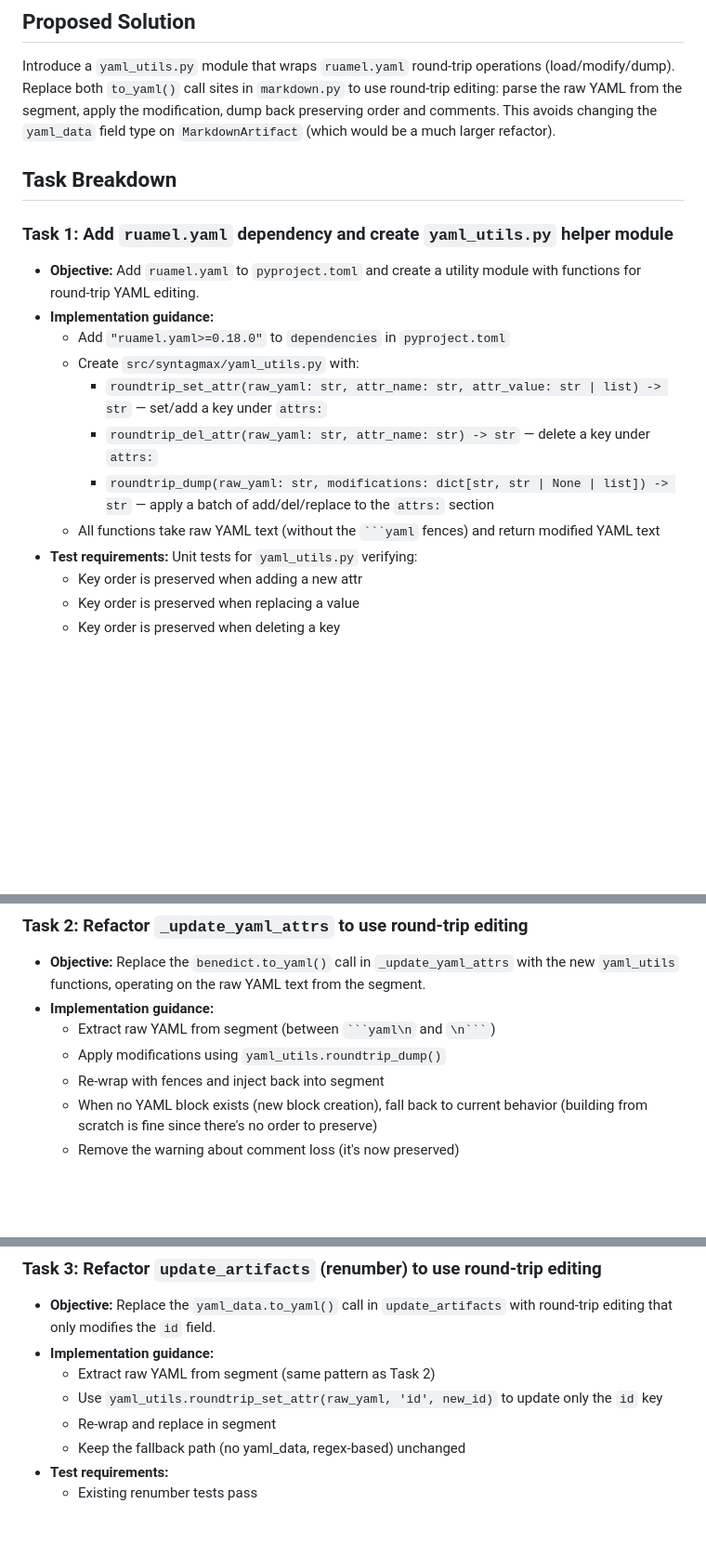
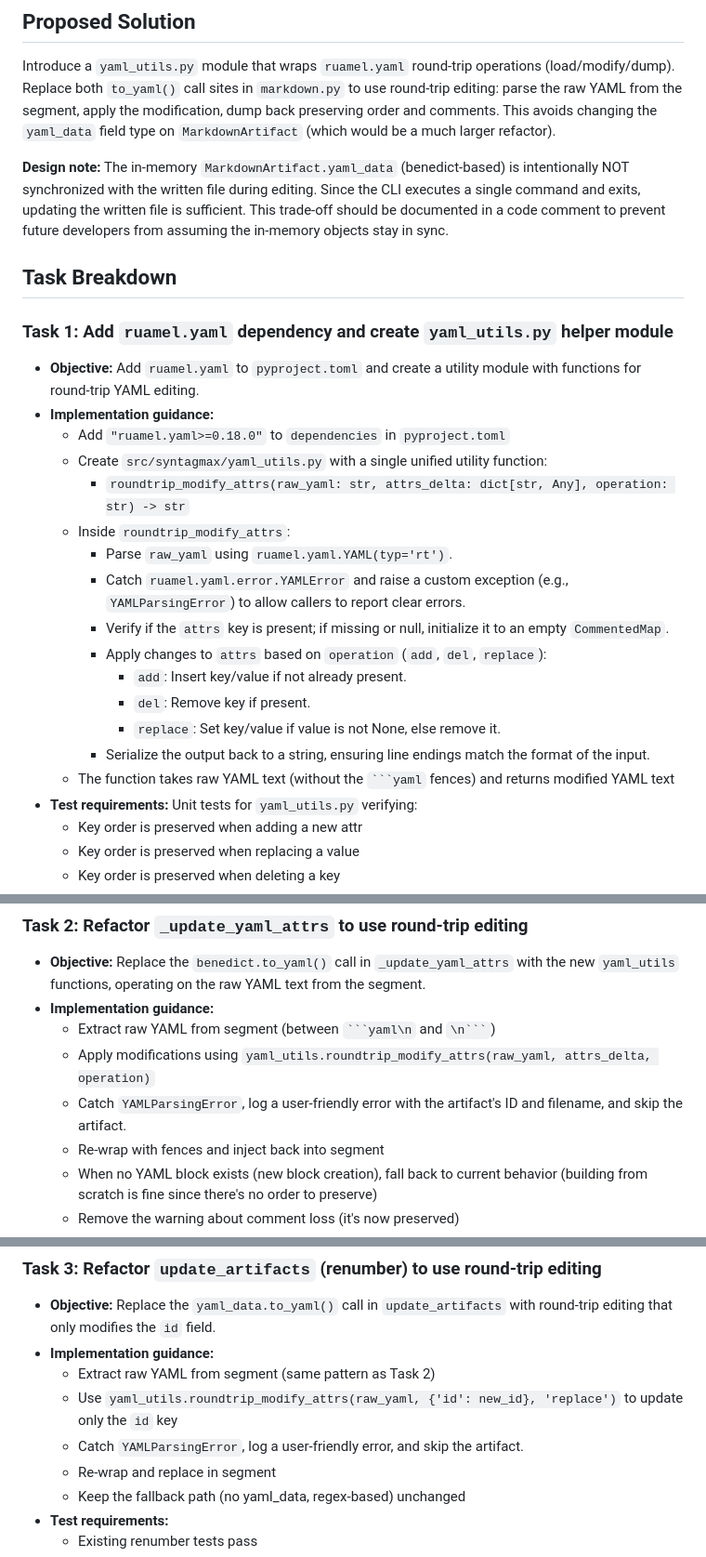
Before and after one commit to flyvercity/syntagmax, a Markdown page: docs/specs/preserve-yaml-attr-order.md, 3 parts joined by grey strips. Shown at 93% size. Drawn GitHub-style; blank space fills up the shorter version.

Commit message:
docs: update yaml attribute preservation spec
Update the design specification for preserving YAML attribute order to reflect the unified `roundtrip_modify_attrs` utility function approach.

Original branch: reorder-fix

````diff
--- a/docs/specs/preserve-yaml-attr-order.md
+++ b/docs/specs/preserve-yaml-attr-order.md
@@ -24,6 +24,8 @@ The `edit attrs` and `edit renumber` commands re-emit YAML blocks using `benedic
 
 Introduce a `yaml_utils.py` module that wraps `ruamel.yaml` round-trip operations (load/modify/dump). Replace both `to_yaml()` call sites in `markdown.py` to use round-trip editing: parse the raw YAML from the segment, apply the modification, dump back preserving order and comments. This avoids changing the `yaml_data` field type on `MarkdownArtifact` (which would be a much larger refactor).
 
+**Design note:** The in-memory `MarkdownArtifact.yaml_data` (benedict-based) is intentionally NOT synchronized with the written file during editing. Since the CLI executes a single command and exits, updating the written file is sufficient. This trade-off should be documented in a code comment to prevent future developers from assuming the in-memory objects stay in sync.
+
 ## Task Breakdown
 
 ### Task 1: Add `ruamel.yaml` dependency and create `yaml_utils.py` helper module
@@ -31,11 +33,18 @@ Introduce a `yaml_utils.py` module that wraps `ruamel.yaml` round-trip operation
 - **Objective:** Add `ruamel.yaml` to `pyproject.toml` and create a utility module with functions for round-trip YAML editing.
 - **Implementation guidance:**
   - Add `"ruamel.yaml>=0.18.0"` to `dependencies` in `pyproject.toml`
-  - Create `src/syntagmax/yaml_utils.py` with:
-    - `roundtrip_set_attr(raw_yaml: str, attr_name: str, attr_value: str | list) -> str` — set/add a key under `attrs:`
-    - `roundtrip_del_attr(raw_yaml: str, attr_name: str) -> str` — delete a key under `attrs:`
-    - `roundtrip_dump(raw_yaml: str, modifications: dict[str, str | None | list]) -> str` — apply a batch of add/del/replace to the `attrs:` section
-  - All functions take raw YAML text (without the `` ```yaml `` fences) and return modified YAML text
+  - Create `src/syntagmax/yaml_utils.py` with a single unified utility function:
+    - `roundtrip_modify_attrs(raw_yaml: str, attrs_delta: dict[str, Any], operation: str) -> str`
+  - Inside `roundtrip_modify_attrs`:
+    - Parse `raw_yaml` using `ruamel.yaml.YAML(typ='rt')`.
+    - Catch `ruamel.yaml.error.YAMLError` and raise a custom exception (e.g., `YAMLParsingError`) to allow callers to report clear errors.
+    - Verify if the `attrs` key is present; if missing or null, initialize it to an empty `CommentedMap`.
+    - Apply changes to `attrs` based on `operation` (`add`, `del`, `replace`):
+      - `add`: Insert key/value if not already present.
+      - `del`: Remove key if present.
+      - `replace`: Set key/value if value is not None, else remove it.
+    - Serialize the output back to a string, ensuring line endings match the format of the input.
+  - The function takes raw YAML text (without the `` ```yaml `` fences) and returns modified YAML text
 - **Test requirements:** Unit tests for `yaml_utils.py` verifying:
   - Key order is preserved when adding a new attr
   - Key order is preserved when replacing a value
@@ -49,7 +58,8 @@ Introduce a `yaml_utils.py` module that wraps `ruamel.yaml` round-trip operation
 - **Objective:** Replace the `benedict.to_yaml()` call in `_update_yaml_attrs` with the new `yaml_utils` functions, operating on the raw YAML text from the segment.
 - **Implementation guidance:**
   - Extract raw YAML from segment (between `` ```yaml\n `` and `` \n``` ``)
-  - Apply modifications using `yaml_utils.roundtrip_dump()`
+  - Apply modifications using `yaml_utils.roundtrip_modify_attrs(raw_yaml, attrs_delta, operation)`
+  - Catch `YAMLParsingError`, log a user-friendly error with the artifact's ID and filename, and skip the artifact.
   - Re-wrap with fences and inject back into segment
   - When no YAML block exists (new block creation), fall back to current behavior (building from scratch is fine since there's no order to preserve)
   - Remove the warning about comment loss (it's now preserved)
@@ -64,7 +74,8 @@ Introduce a `yaml_utils.py` module that wraps `ruamel.yaml` round-trip operation
 - **Objective:** Replace the `yaml_data.to_yaml()` call in `update_artifacts` with round-trip editing that only modifies the `id` field.
 - **Implementation guidance:**
   - Extract raw YAML from segment (same pattern as Task 2)
-  - Use `yaml_utils.roundtrip_set_attr(raw_yaml, 'id', new_id)` to update only the `id` key
+  - Use `yaml_utils.roundtrip_modify_attrs(raw_yaml, {'id': new_id}, 'replace')` to update only the `id` key
+  - Catch `YAMLParsingError`, log a user-friendly error, and skip the artifact.
   - Re-wrap and replace in segment
   - Keep the fallback path (no yaml_data, regex-based) unchanged
 - **Test requirements:**
````
